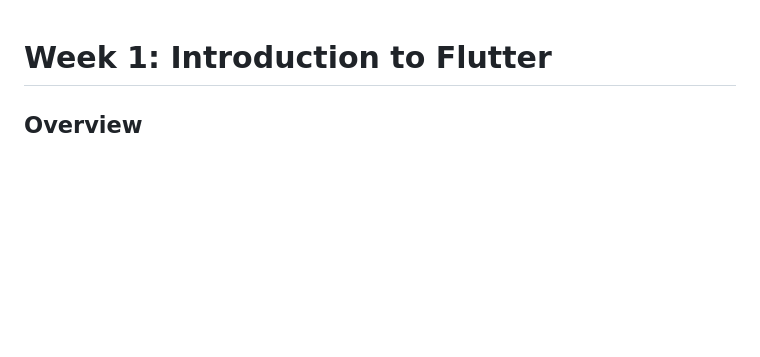
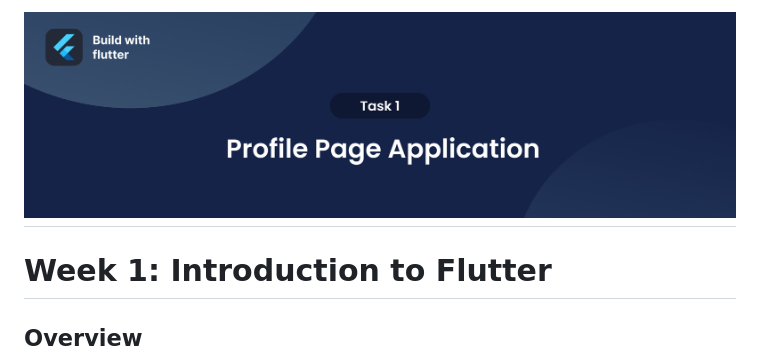
Before and after one commit to Programming-Club-IAU/Level-3.1, a Markdown page: README.md, the part around the change. Rendered like a GitHub page; blank space fills up the shorter version.

```diff
--- a/README.md
+++ b/README.md
@@ -1,3 +1,4 @@
+# ![Alt text](/readme/banner.png)
 # Week 1: Introduction to Flutter
 
 ## Overview
```
